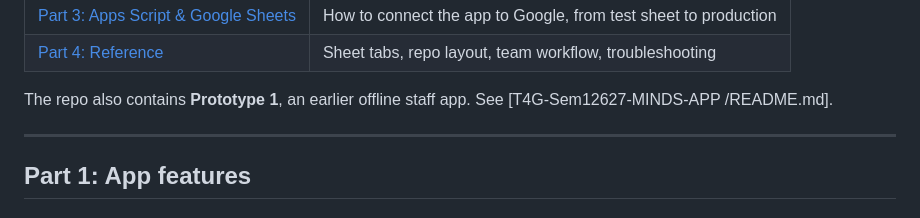
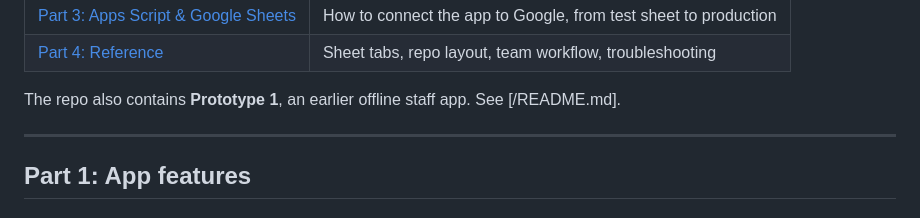
Before and after one commit to vcoder302026/T4G-Sem12627-MINDS-APP, a Markdown page: volunteer-app/README.md, the part around the change. GitHub-like rendering.

```diff
--- a/volunteer-app/README.md
+++ b/volunteer-app/README.md
@@ -15,8 +15,7 @@ Google Apps Script and a real Google Sheet is the next stage (see
 | [Part 4: Reference](#part-4-reference) | Sheet tabs, repo layout, team workflow, troubleshooting |
 
 The repo also contains **Prototype 1**, an earlier offline staff app. See
-[T4G-Sem12627-MINDS-APP
-/README.md].
+[/README.md].
 
 ---
 
```
